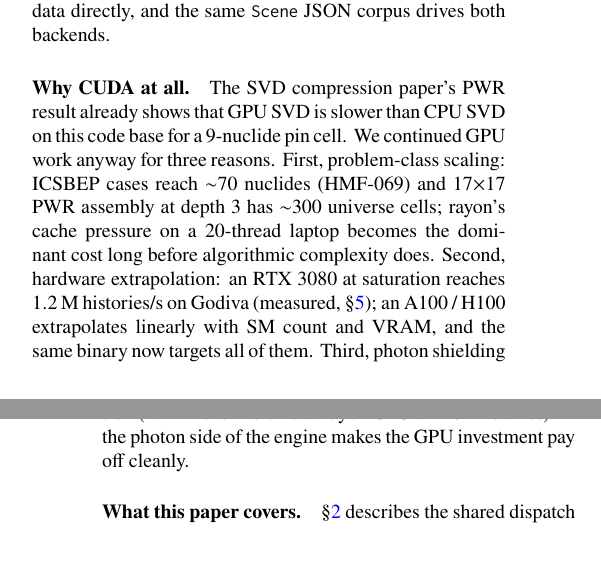
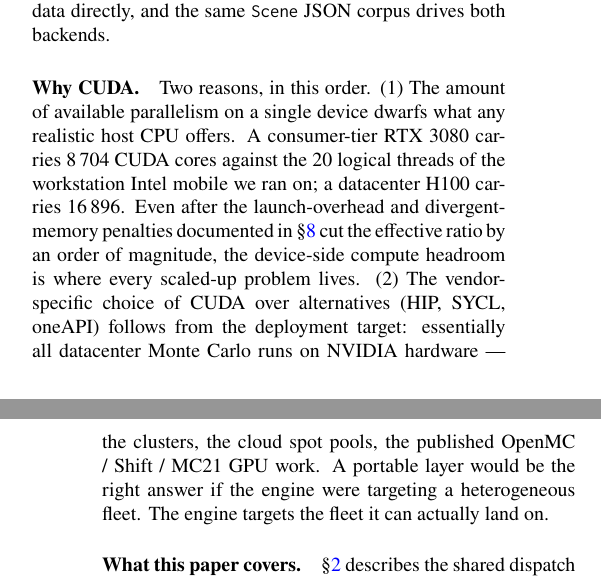
Before and after one commit to sorcerer86pt/open_rust_mc, a LaTeX paper (paper/cuda/main.tex, which reads paper/cuda/sections/intro.tex): two parts of the columns of pages 1 and 2 of 9, joined at a grey line, cut so that both start at the same text, the shorter picture padded with empty space. Compiled offline with pdfLaTeX.

Commit message:
paper(cuda): rewrite "Why CUDA at all" — parallelism + deployment
The prior paragraph laid out three reasons (problem-class scaling,
hardware extrapolation, photon survival). Each is true but the
framing buries the actual answer.

User feedback: the answer is simpler — (1) the amount of
parallelism on a single GPU dwarfs any realistic host CPU, even
after the launch / memory penalties documented in the honest-
assessment section. (2) CUDA specifically because the datacenter
fleet runs NVIDIA — the clusters, the cloud spot pools, the
published OpenMC / Shift / MC21 GPU work all target it. A
portable layer (HIP / SYCL / oneAPI) is the right answer for a
heterogeneous deployment target; the engine targets the fleet it
can actually land on.

Builds clean (9 pages, 298 KB).

```diff
--- a/paper/cuda/sections/intro.tex
+++ b/paper/cuda/sections/intro.tex
@@ -40,21 +40,22 @@ either --- \texttt{hdf5-pure} reads the ENDF/B nuclear data
 directly, and the same \texttt{Scene} JSON corpus drives both
 backends.
 
-\paragraph{Why CUDA at all.} The SVD compression paper's PWR result
-already shows that GPU SVD is slower than CPU SVD on this code base
-for a 9-nuclide pin cell. We continued GPU work anyway for three
-reasons. First, problem-class scaling: ICSBEP cases reach
-$\sim$70 nuclides (HMF-069) and 17$\times$17 PWR assembly at depth
-3 has $\sim$300 universe cells; rayon's cache pressure on a
-20-thread laptop becomes the dominant cost long before
-algorithmic complexity does. Second, hardware extrapolation: an
-RTX 3080 at saturation reaches $1.2\,$M~histories/s on Godiva
-(measured, §\ref{sec:refill}); an A100 / H100 extrapolates
-linearly with SM count and VRAM, and the same binary now targets
-all of them. Third, photon shielding via persistent-kernel Compton
-walks does survive integration ($2.22\,\times$ over 20-thread
-rayon CPU on $10^6$~histories) --- the photon side of the engine
-makes the GPU investment pay off cleanly.
+\paragraph{Why CUDA.} Two reasons, in this order. (1) The amount
+of available parallelism on a single device dwarfs what any
+realistic host CPU offers. A consumer-tier RTX 3080 carries
+$8\,704$ CUDA cores against the $20$ logical threads of the
+workstation Intel mobile we ran on; a datacenter H100 carries
+$16\,896$. Even after the launch-overhead and divergent-memory
+penalties documented in §\ref{sec:honest} cut the effective ratio
+by an order of magnitude, the device-side compute headroom is
+where every scaled-up problem lives. (2) The vendor-specific
+choice of CUDA over alternatives (HIP, SYCL, oneAPI) follows from
+the deployment target: essentially all datacenter Monte Carlo
+runs on NVIDIA hardware --- the clusters, the cloud spot pools,
+the published OpenMC / Shift / MC21 GPU work. A portable layer
+would be the right answer if the engine were targeting a
+heterogeneous fleet. The engine targets the fleet it can
+actually land on.
 
 \paragraph{What this paper covers.} §\ref{sec:architecture}
 describes the shared dispatch trait that lets CPU and GPU paths run
```
Also changed, not shown: paper/cuda/main.pdf.
